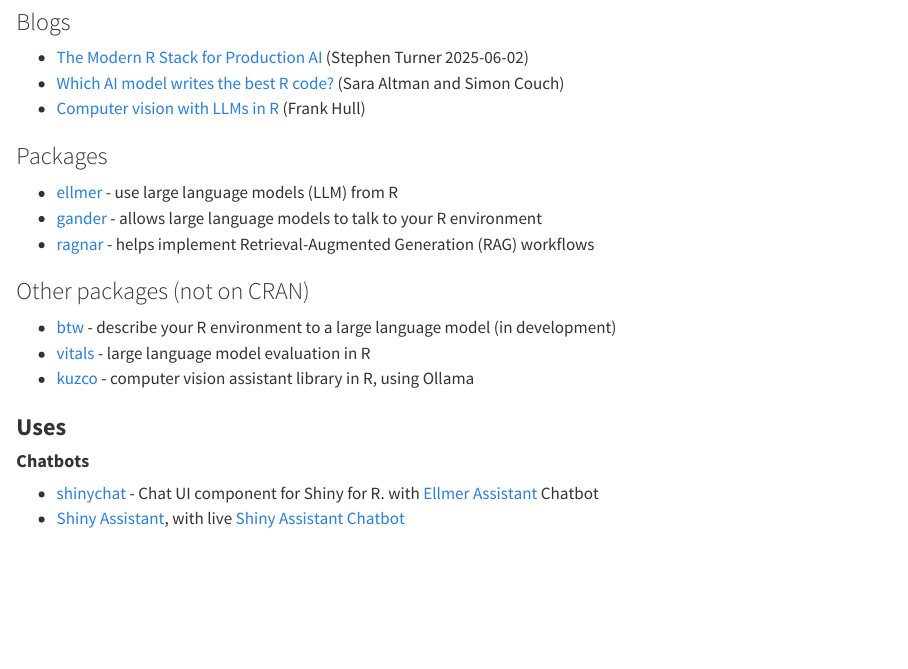
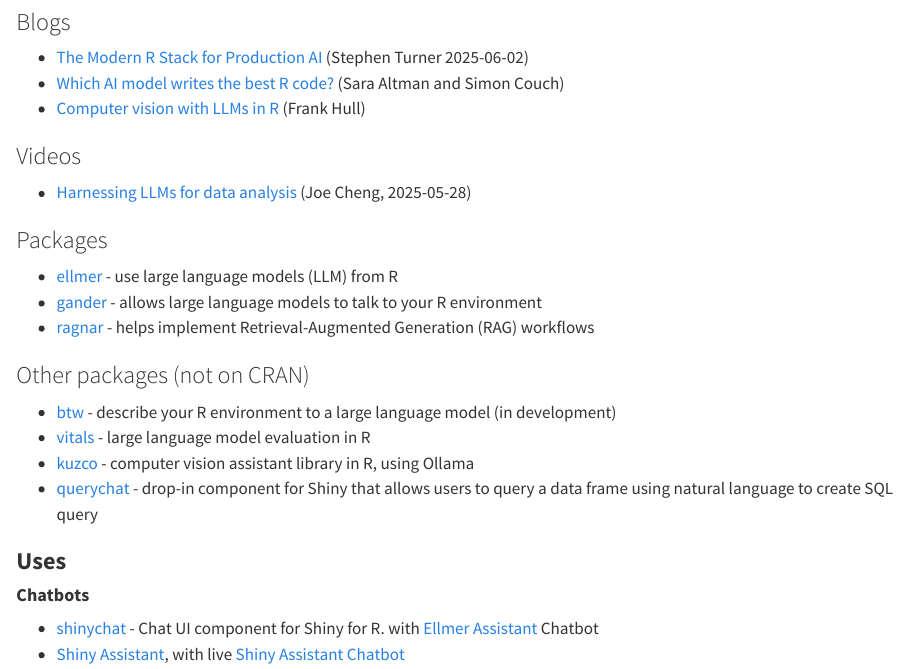
Before and after one commit to gcfrench/dp, a Quarto document (vignettes/using_llms_in_r.qmd): the page in a window 1100 px wide, from 190 px down. Rendered offline with R 4.5, knitr and Pandoc in place of Quarto, with nearby package versions.

Commit message:
updated documentation

```diff
--- a/_pkgdown.yml
+++ b/_pkgdown.yml
@@ -63,7 +63,7 @@
       - text: "FME transformer notes"
         href: articles/fme_transformers.html
       - text: "Using Large Language models in R"
-        href: articles/using_ai_in_r.html
+        href: articles/using_llms_in_r.html
       - text: -------
     - text: "lookups and functions"
       href: reference/index.html
--- a/vignettes/using_ai_in_r.qmd
+++ b/vignettes/using_llms_in_r.qmd
@@ -22,6 +22,10 @@
 -   [Which AI model writes the best R code?](https://posit.co/blog/r-llm-evaluation/) (Sara Altman and Simon Couch)
 -   [Computer vision with LLMs in R](https://posit.co/blog/kuzco-computer-vision-with-llms-in-r/) (Frank Hull)
 
+### Videos
+
+-   [Harnessing LLMs for data analysis](https://youtu.be/owDd1CJ17uQ) (Joe Cheng, 2025-05-28)
+
 ### Packages
 
 -   [ellmer](https://ellmer.tidyverse.org/) - use large language models (LLM) from R
@@ -33,6 +37,7 @@
 -   [btw](https://posit-dev.github.io/btw/) - describe your R environment to a large language model (in development)
 -   [vitals](https://vitals.tidyverse.org/) - large language model evaluation in R
 -   [kuzco](https://github.com/frankiethull/kuzco) - computer vision assistant library in R, using Ollama
+-   [querychat](https://github.com/posit-dev/querychat) - drop-in component for Shiny that allows users to query a data frame using natural language to create SQL query
 
 ### **Uses**
 
```
Also changed, not shown: docs/pkgdown.yml, 81 other files.
